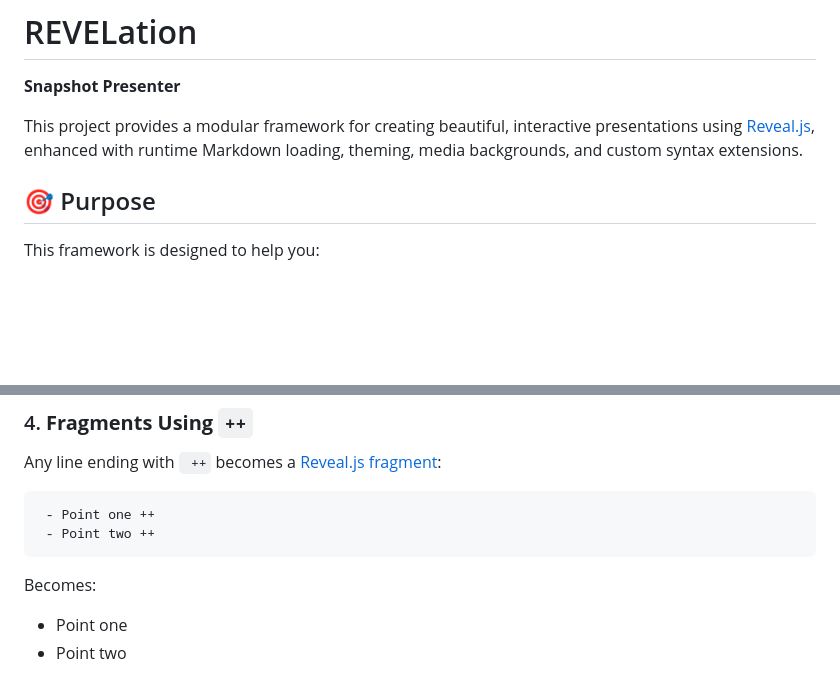
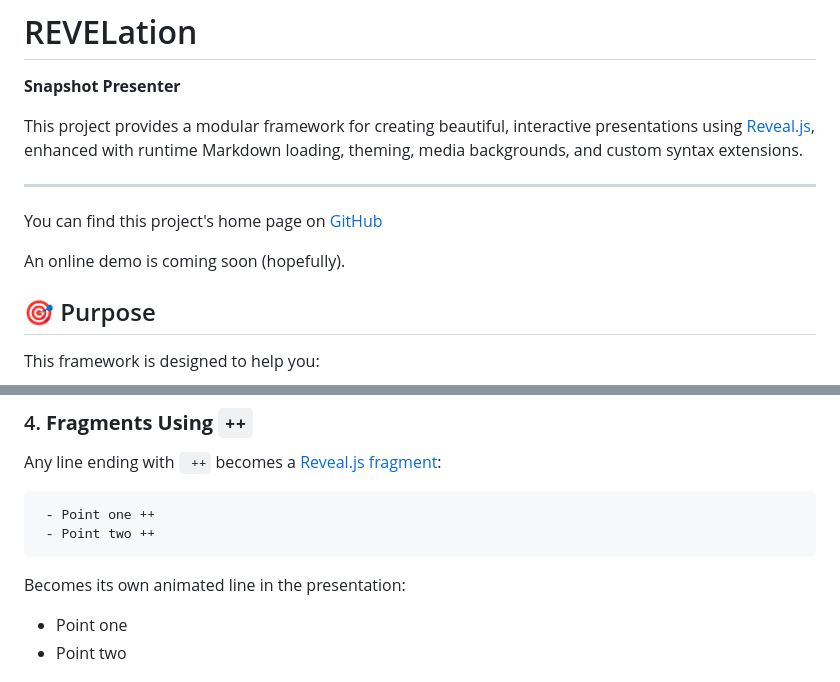
Before and after one commit to fiforms/revelation, a Markdown page: README.md, 2 parts joined by grey strips. GitHub-like rendering; blank space fills up the shorter version.

Commit message:
Tweaks to README

````diff
--- a/README.md
+++ b/README.md
@@ -4,6 +4,12 @@
 This project provides a modular framework for creating beautiful, interactive
 presentations using [Reveal.js](https://revealjs.com/), enhanced with runtime
 Markdown loading, theming, media backgrounds, and custom syntax extensions.
+
+---
+
+You can find this project's home page on [GitHub](https://github.com/fiforms/revelation)
+
+An online demo is coming soon (hopefully).
 
 ## 🎯 Purpose
 
@@ -139,7 +145,7 @@ Any line ending with ` ++` becomes a [Reveal.js fragment](https://revealjs.com/f
  - Point two ++
 ```
 
-Becomes:
+Becomes its own animated line in the presentation:
 
 - Point one <!-- .element: class="fragment" -->
 - Point two <!-- .element: class="fragment" -->
````
